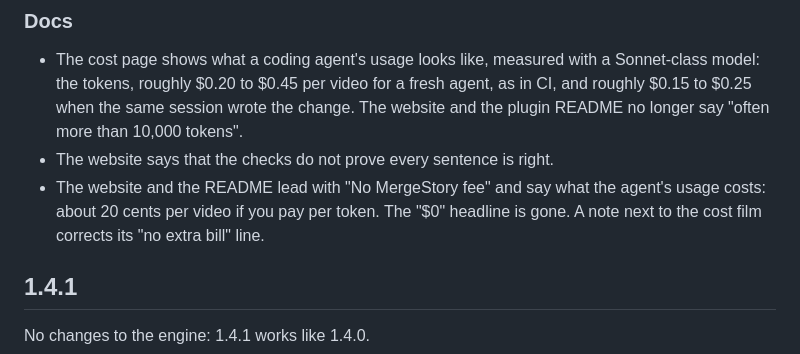
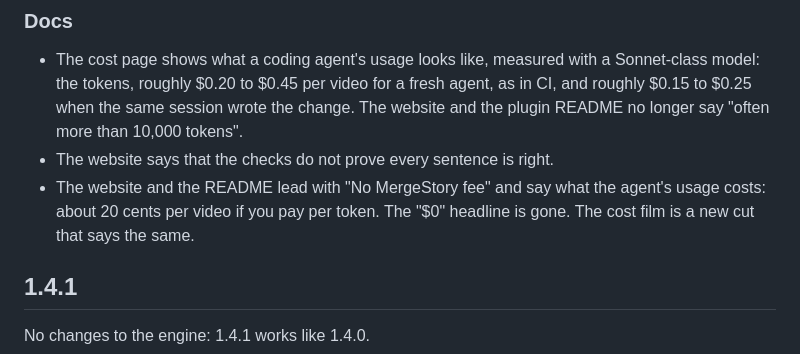
Before and after one commit to PiniShv/MergeStory, a Markdown page: CHANGELOG.md, the part around the change. GitHub-like rendering.

```diff
--- a/CHANGELOG.md
+++ b/CHANGELOG.md
@@ -25,8 +25,8 @@ All notable changes to MergeStory are listed here, newest first.
   The website and the plugin README no longer say "often more than 10,000 tokens".
 - The website says that the checks do not prove every sentence is right.
 - The website and the README lead with "No MergeStory fee" and say what the agent's usage costs:
-  about 20 cents per video if you pay per token. The "$0" headline is gone. A note next to the cost
-  film corrects its "no extra bill" line.
+  about 20 cents per video if you pay per token. The "$0" headline is gone. The cost film is a
+  new cut that says the same.
 
 ## 1.4.1
 
```
Also changed, not shown: README.md (+2 -2 lines), docs/cost.md (+2 -2 lines), docs/assets/cost-film-poster.jpg, 1 other file.
